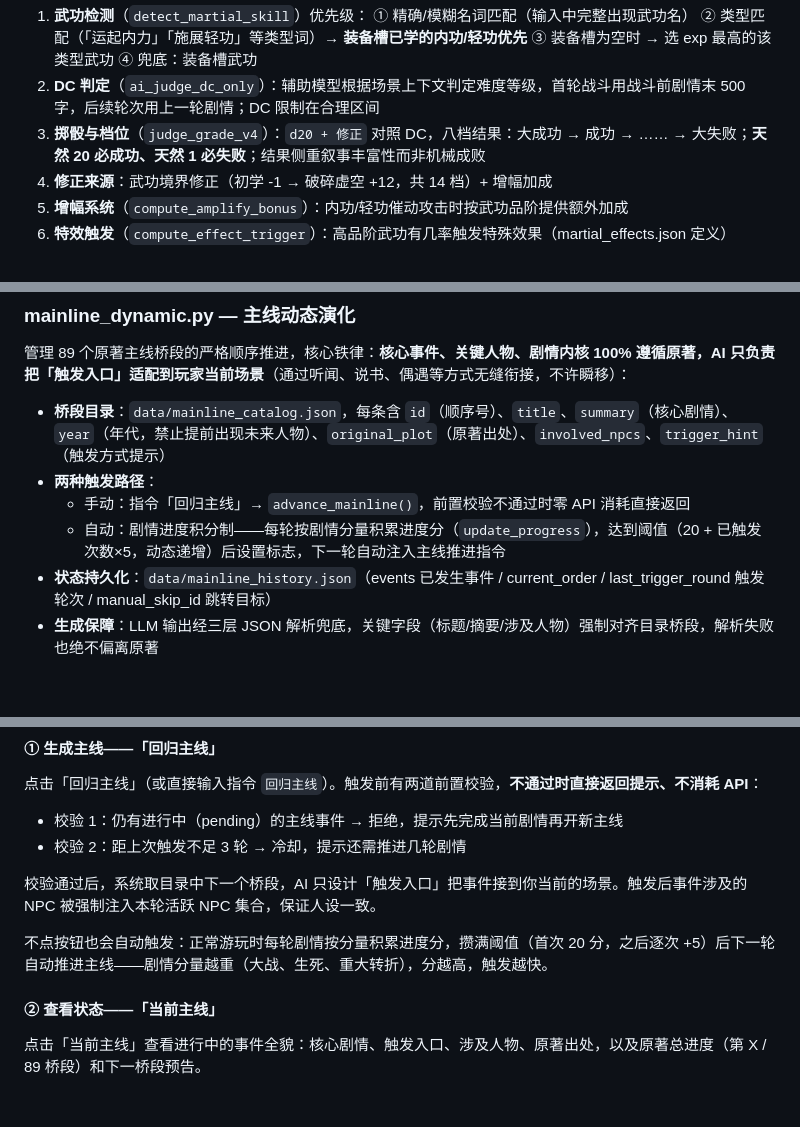
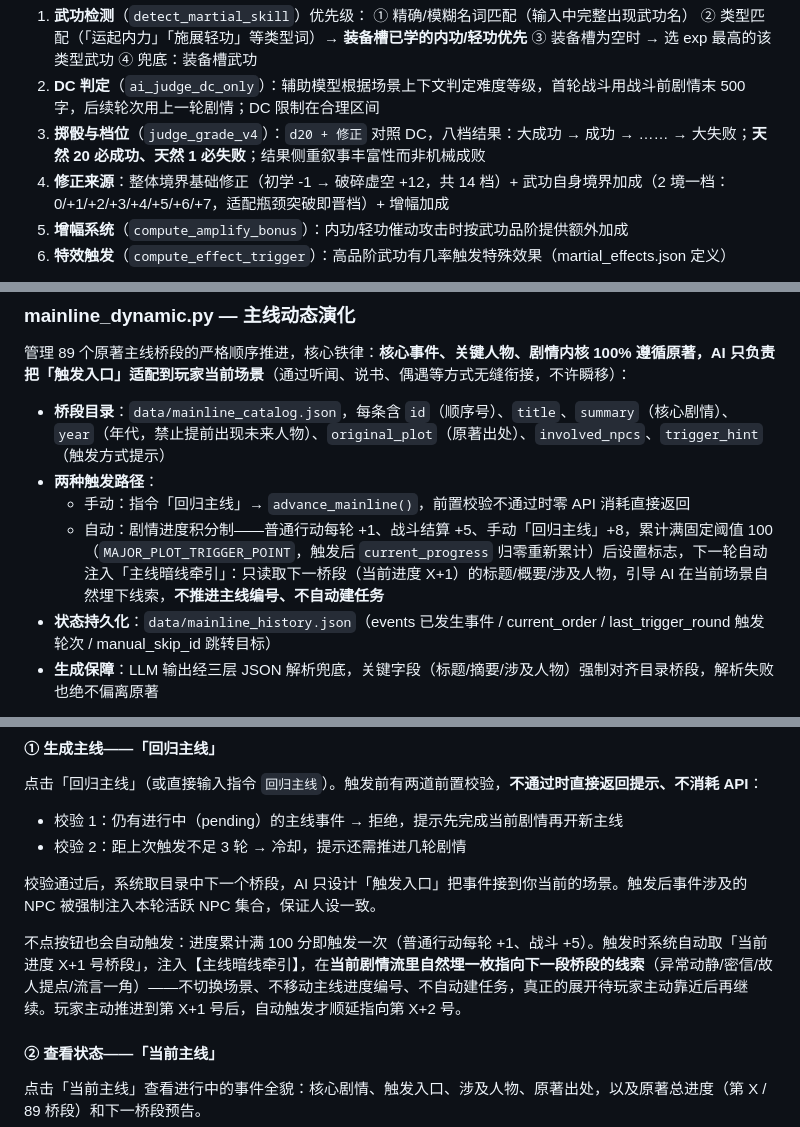
Before and after one commit to charnamel/ai-wuxia-novel-rpg, a Markdown page: docs/04-游戏模块详解.md, 3 parts joined by grey strips. Rendered like a GitHub page; blank space fills up the shorter version.

Commit message:
docs: update module guide for fixed mainline threshold (100, +1/+5/+8) with dark-traction auto trigger, and clarify skill-realm bonus tiers

```diff
--- a/docs/04-游戏模块详解.md
+++ b/docs/04-游戏模块详解.md
@@ -152,7 +152,7 @@ D&D 风格的 d20 检定，是「武功是否生效、动作是否成功」的
    ④ 兜底：装备槽武功
 2. **DC 判定**（`ai_judge_dc_only`）：辅助模型根据场景上下文判定难度等级，首轮战斗用战斗前剧情末 500 字，后续轮次用上一轮剧情；DC 限制在合理区间
 3. **掷骰与档位**（`judge_grade_v4`）：`d20 + 修正` 对照 DC，八档结果：大成功 → 成功 → …… → 大失败；**天然 20 必成功、天然 1 必失败**；结果侧重叙事丰富性而非机械成败
-4. **修正来源**：武功境界修正（初学 -1 → 破碎虚空 +12，共 14 档）+ 增幅加成
+4. **修正来源**：整体境界基础修正（初学 -1 → 破碎虚空 +12，共 14 档）+ 武功自身境界加成（2 境一档：0/+1/+2/+3/+4/+5/+6/+7，适配瓶颈突破即晋档）+ 增幅加成
 5. **增幅系统**（`compute_amplify_bonus`）：内功/轻功催动攻击时按武功品阶提供额外加成
 6. **特效触发**（`compute_effect_trigger`）：高品阶武功有几率触发特殊效果（martial_effects.json 定义）
 
@@ -208,7 +208,7 @@ D&D 风格的 d20 检定，是「武功是否生效、动作是否成功」的
 - **桥段目录**：`data/mainline_catalog.json`，每条含 `id`（顺序号）、`title`、`summary`（核心剧情）、`year`（年代，禁止提前出现未来人物）、`original_plot`（原著出处）、`involved_npcs`、`trigger_hint`（触发方式提示）
 - **两种触发路径**：
   - 手动：指令「回归主线」→ `advance_mainline()`，前置校验不通过时零 API 消耗直接返回
-  - 自动：剧情进度积分制——每轮按剧情分量积累进度分（`update_progress`），达到阈值（20 + 已触发次数×5，动态递增）后设置标志，下一轮自动注入主线推进指令
+  - 自动：剧情进度积分制——普通行动每轮 +1、战斗结算 +5、手动「回归主线」+8，累计满固定阈值 100（`MAJOR_PLOT_TRIGGER_POINT`，触发后 `current_progress` 归零重新累计）后设置标志，下一轮自动注入「主线暗线牵引」：只读取下一桥段（当前进度 X+1）的标题/概要/涉及人物，引导 AI 在当前场景自然埋下线索，**不推进主线编号、不自动建任务**
 - **状态持久化**：`data/mainline_history.json`（events 已发生事件 / current_order / last_trigger_round 触发轮次 / manual_skip_id 跳转目标）
 - **生成保障**：LLM 输出经三层 JSON 解析兜底，关键字段（标题/摘要/涉及人物）强制对齐目录桥段，解析失败也绝不偏离原著
 
@@ -238,7 +238,7 @@ D&D 风格的 d20 检定，是「武功是否生效、动作是否成功」的
 
 校验通过后，系统取目录中下一个桥段，AI 只设计「触发入口」把事件接到你当前的场景。触发后事件涉及的 NPC 被强制注入本轮活跃 NPC 集合，保证人设一致。
 
-不点按钮也会自动触发：正常游玩时每轮剧情按分量积累进度分，攒满阈值（首次 20 分，之后逐次 +5）后下一轮自动推进主线——剧情分量越重（大战、生死、重大转折），分越高，触发越快。
+不点按钮也会自动触发：进度累计满 100 分即触发一次（普通行动每轮 +1、战斗 +5）。触发时系统自动取「当前进度 X+1 号桥段」，注入【主线暗线牵引】，在**当前剧情流里自然埋一枚指向下一段桥段的线索**（异常动静/密信/故人提点/流言一角）——不切换场景、不移动主线进度编号、不自动建任务，真正的展开待玩家主动靠近后再继续。玩家主动推进到第 X+1 号后，自动触发才顺延指向第 X+2 号。
 
 #### ② 查看状态——「当前主线」
 
```
